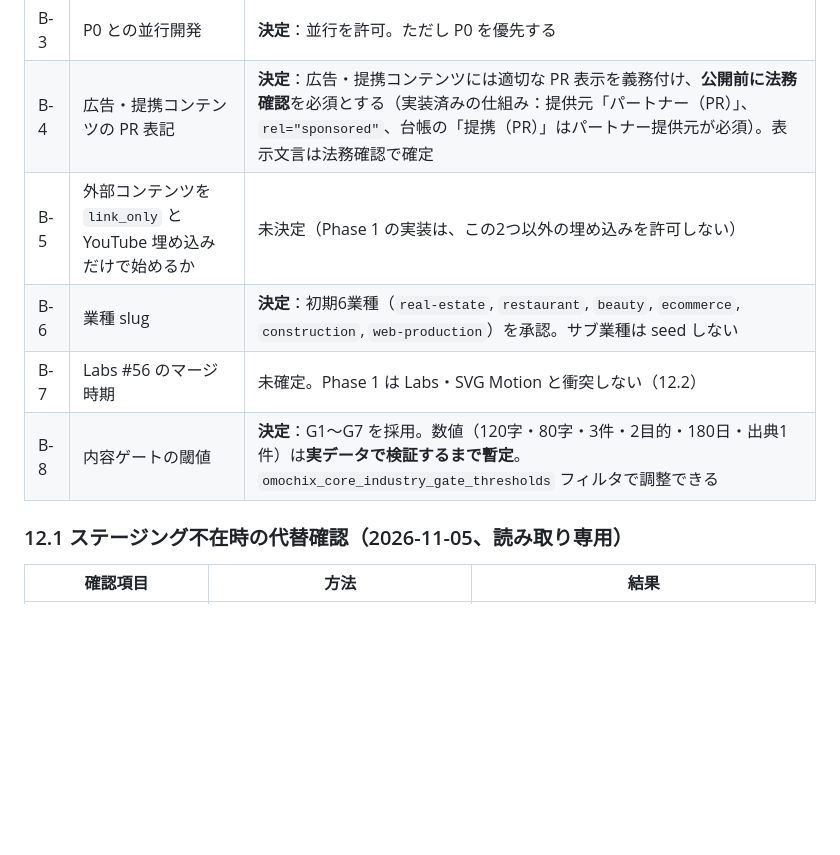
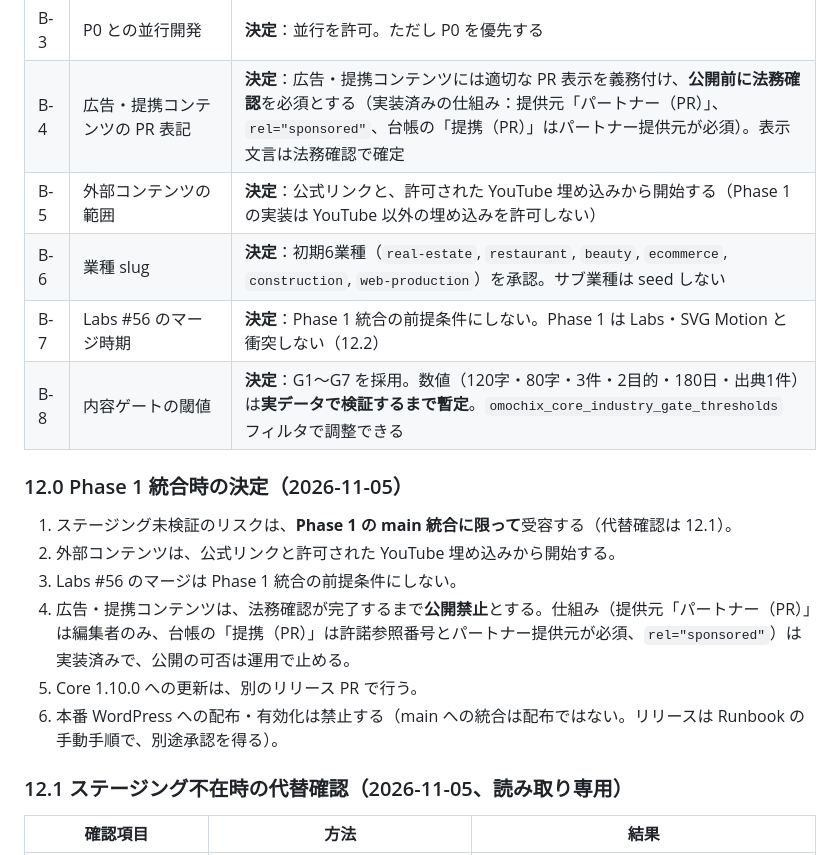
Before and after one commit to ateliestatea-bot/omochix, a Markdown page: docs/Industry-Hub-Design.md, the part around the change. GitHub-like rendering; blank space fills up the shorter version.

Commit message:
docs(industry-hub): record the Phase 1 merge decisions
Staging risk accepted for the Phase 1 merge only; external content starts
with official links and allowed YouTube embeds; Labs #56 is not a
prerequisite; partner / ad content stays unpublished until the legal
check; Core 1.10.0 in a separate release PR; no distribution or
activation on production WordPress.

Co-Authored-By: Claude Opus 5.5 <noreply@anthropic.com>

```diff
--- a/docs/Industry-Hub-Design.md
+++ b/docs/Industry-Hub-Design.md
@@ -363,10 +363,19 @@ P3-01 `single-learn_practice.php` に workflow セクションを条件付きで
 | B-2 | 本番相当データでの確認 | **一部代替済み**（下記 12.1）。ステージング環境は文書化されておらず未確認 |
 | B-3 | P0 との並行開発 | **決定**：並行を許可。ただし P0 を優先する |
 | B-4 | 広告・提携コンテンツの PR 表記 | **決定**：広告・提携コンテンツには適切な PR 表示を義務付け、**公開前に法務確認**を必須とする（実装済みの仕組み：提供元「パートナー（PR）」、`rel="sponsored"`、台帳の「提携（PR）」はパートナー提供元が必須）。表示文言は法務確認で確定 |
-| B-5 | 外部コンテンツを `link_only` と YouTube 埋め込みだけで始めるか | 未決定（Phase 1 の実装は、この2つ以外の埋め込みを許可しない） |
+| B-5 | 外部コンテンツの範囲 | **決定**：公式リンクと、許可された YouTube 埋め込みから開始する（Phase 1 の実装は YouTube 以外の埋め込みを許可しない） |
 | B-6 | 業種 slug | **決定**：初期6業種（`real-estate`, `restaurant`, `beauty`, `ecommerce`, `construction`, `web-production`）を承認。サブ業種は seed しない |
-| B-7 | Labs #56 のマージ時期 | 未確定。Phase 1 は Labs・SVG Motion と衝突しない（12.2） |
+| B-7 | Labs #56 のマージ時期 | **決定**：Phase 1 統合の前提条件にしない。Phase 1 は Labs・SVG Motion と衝突しない（12.2） |
 | B-8 | 内容ゲートの閾値 | **決定**：G1〜G7 を採用。数値（120字・80字・3件・2目的・180日・出典1件）は**実データで検証するまで暫定**。`omochix_core_industry_gate_thresholds` フィルタで調整できる |
+
+### 12.0 Phase 1 統合時の決定（2026-11-05）
+
+1. ステージング未検証のリスクは、**Phase 1 の main 統合に限って**受容する（代替確認は 12.1）。
+2. 外部コンテンツは、公式リンクと許可された YouTube 埋め込みから開始する。
+3. Labs #56 のマージは Phase 1 統合の前提条件にしない。
+4. 広告・提携コンテンツは、法務確認が完了するまで**公開禁止**とする。仕組み（提供元「パートナー（PR）」は編集者のみ、台帳の「提携（PR）」は許諾参照番号とパートナー提供元が必須、`rel="sponsored"`）は実装済みで、公開の可否は運用で止める。
+5. Core 1.10.0 への更新は、別のリリース PR で行う。
+6. 本番 WordPress への配布・有効化は禁止する（main への統合は配布ではない。リリースは Runbook の手動手順で、別途承認を得る）。
 
 ### 12.1 ステージング不在時の代替確認（2026-11-05、読み取り専用）
 
```
